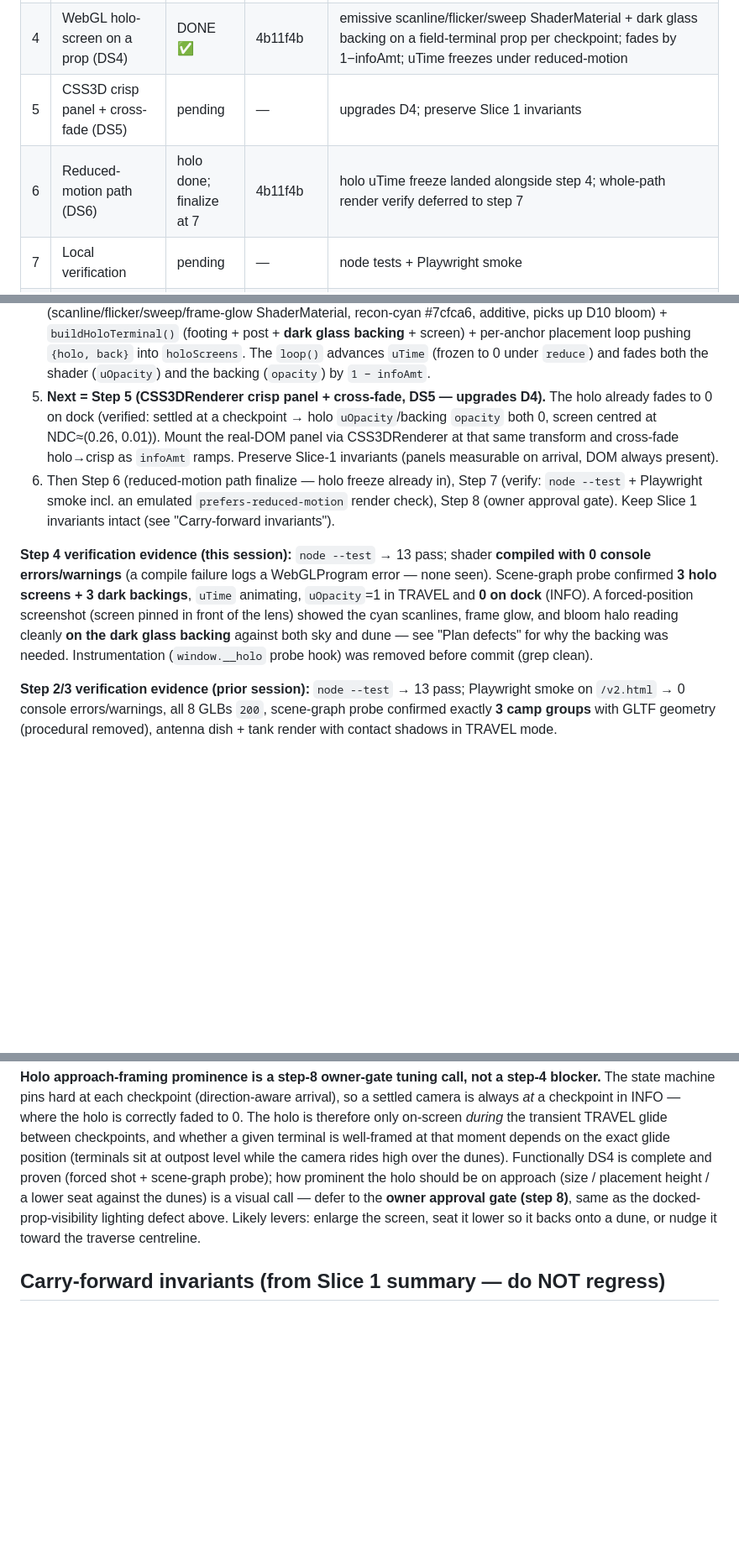
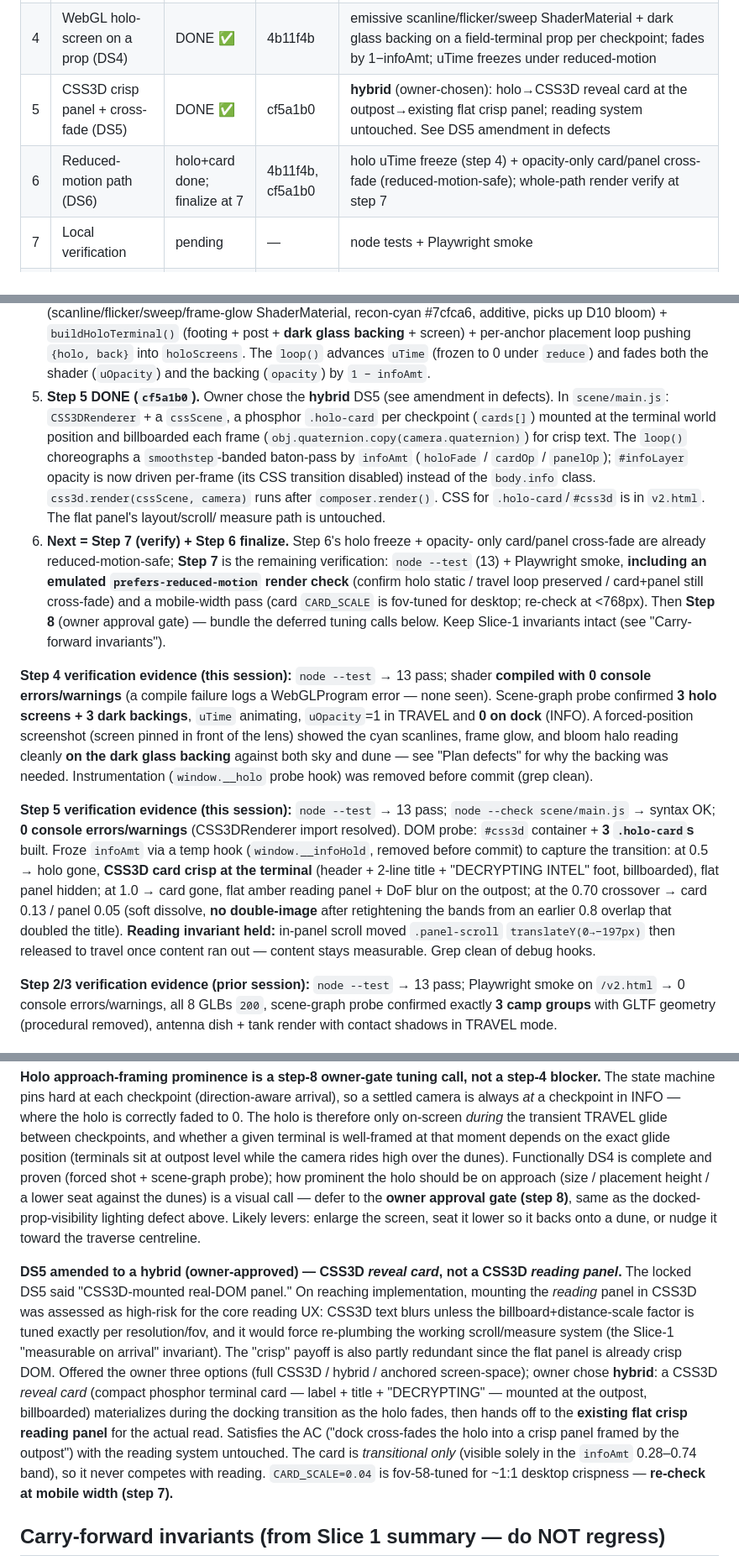
Before and after one commit to shivamsbajpai/personal_website, a Markdown page: tasks/002_gltf-outpost-surface/INDEX.md, 3 parts joined by grey strips. Shown at 84% size. Rendered like a GitHub page; blank space fills up the shorter version.

Commit message:
docs: mark slice-2 step 5 (CSS3D reveal card) done; DS5 hybrid amendment
Co-Authored-By: Claude Opus 4.8 (1M context) <noreply@anthropic.com>

```diff
--- a/tasks/002_gltf-outpost-surface/INDEX.md
+++ b/tasks/002_gltf-outpost-surface/INDEX.md
@@ -13,8 +13,8 @@ Blocked-by: #3 (DONE — merged via PR #10)
 | 2 | GLTFLoader + lazy-load harness (DS2) | DONE ✅ | 83928e7 | `GLTFLoader` kicked on `booted` via `requestIdleCallback`; render loop never awaits; normalize→recenter→min.y=0→shadows per model; graceful catch keeps procedural |
 | 3 | Per-checkpoint outpost composition (DS3) | DONE ✅ | 83928e7, 2f64c26 | `buildGltfOutpost()` clones kit into camera-facing arc, `hash`-seeded per-cp yaw, shadows on every mesh; procedural camps removed + geo disposed on swap. Scale/arc tuned (`2f64c26`); prop visibility under low sun deferred to owner gate (step 8) |
 | 4 | WebGL holo-screen on a prop (DS4) | DONE ✅ | 4b11f4b | emissive scanline/flicker/sweep ShaderMaterial + dark glass backing on a field-terminal prop per checkpoint; fades by 1−infoAmt; uTime freezes under reduced-motion |
-| 5 | CSS3D crisp panel + cross-fade (DS5) | pending | — | upgrades D4; preserve Slice 1 invariants |
-| 6 | Reduced-motion path (DS6) | holo done; finalize at 7 | 4b11f4b | holo uTime freeze landed alongside step 4; whole-path render verify deferred to step 7 |
+| 5 | CSS3D crisp panel + cross-fade (DS5) | DONE ✅ | cf5a1b0 | **hybrid** (owner-chosen): holo→CSS3D reveal card at the outpost→existing flat crisp panel; reading system untouched. See DS5 amendment in defects |
+| 6 | Reduced-motion path (DS6) | holo+card done; finalize at 7 | 4b11f4b, cf5a1b0 | holo uTime freeze (step 4) + opacity-only card/panel cross-fade (reduced-motion-safe); whole-path render verify at step 7 |
 | 7 | Local verification | pending | — | node tests + Playwright smoke |
 | 8 | Owner approval gate | pending | — | sign-off before Slice 3 (#5) |
 
@@ -41,16 +41,24 @@ Blocked-by: #3 (DONE — merged via PR #10)
    per-anchor placement loop pushing `{holo, back}` into `holoScreens`. The
    `loop()` advances `uTime` (frozen to 0 under `reduce`) and fades both the
    shader (`uOpacity`) and the backing (`opacity`) by `1 − infoAmt`.
-5. **Next = Step 5 (CSS3DRenderer crisp panel + cross-fade, DS5 — upgrades D4).**
-   The holo already fades to 0 on dock (verified: settled at a checkpoint →
-   holo `uOpacity`/backing `opacity` both 0, screen centred at NDC≈(0.26, 0.01)).
-   Mount the real-DOM panel via CSS3DRenderer at that same transform and
-   cross-fade holo→crisp as `infoAmt` ramps. Preserve Slice-1 invariants
-   (panels measurable on arrival, DOM always present).
-6. Then Step 6 (reduced-motion path finalize — holo freeze already in), Step 7
-   (verify: `node --test` + Playwright smoke incl. an emulated
-   `prefers-reduced-motion` render check), Step 8 (owner approval gate). Keep
-   Slice 1 invariants intact (see "Carry-forward invariants").
+5. **Step 5 DONE (`cf5a1b0`).** Owner chose the **hybrid** DS5 (see amendment in
+   defects). In `scene/main.js`: `CSS3DRenderer` + a `cssScene`, a phosphor
+   `.holo-card` per checkpoint (`cards[]`) mounted at the terminal world position
+   and billboarded each frame (`obj.quaternion.copy(camera.quaternion)`) for
+   crisp text. The `loop()` choreographs a `smoothstep`-banded baton-pass by
+   `infoAmt` (`holoFade` / `cardOp` / `panelOp`); `#infoLayer` opacity is now
+   driven per-frame (its CSS transition disabled) instead of the `body.info`
+   class. `css3d.render(cssScene, camera)` runs after `composer.render()`. CSS
+   for `.holo-card`/`#css3d` is in `v2.html`. The flat panel's layout/scroll/
+   measure path is untouched.
+6. **Next = Step 7 (verify) + Step 6 finalize.** Step 6's holo freeze + opacity-
+   only card/panel cross-fade are already reduced-motion-safe; **Step 7** is the
+   remaining verification: `node --test` (13) + Playwright smoke, **including an
+   emulated `prefers-reduced-motion` render check** (confirm holo static / travel
+   loop preserved / card+panel still cross-fade) and a mobile-width pass (card
+   `CARD_SCALE` is fov-tuned for desktop; re-check at <768px). Then **Step 8**
+   (owner approval gate) — bundle the deferred tuning calls below. Keep Slice-1
+   invariants intact (see "Carry-forward invariants").
 
 **Step 4 verification evidence (this session):** `node --test` → 13 pass; shader
 **compiled with 0 console errors/warnings** (a compile failure logs a
@@ -61,6 +69,18 @@ showed the cyan scanlines, frame glow, and bloom halo reading cleanly **on the
 dark glass backing** against both sky and dune — see "Plan defects" for why the
 backing was needed. Instrumentation (`window.__holo` probe hook) was removed
 before commit (grep clean).
+
+**Step 5 verification evidence (this session):** `node --test` → 13 pass;
+`node --check scene/main.js` → syntax OK; **0 console errors/warnings** (CSS3DRenderer
+import resolved). DOM probe: `#css3d` container + **3 `.holo-card`s** built. Froze
+`infoAmt` via a temp hook (`window.__infoHold`, removed before commit) to capture
+the transition: at 0.5 → holo gone, **CSS3D card crisp at the terminal** (header +
+2-line title + "DECRYPTING INTEL" foot, billboarded), flat panel hidden; at 1.0 →
+card gone, flat amber reading panel + DoF blur on the outpost; at the 0.70 crossover
+→ card 0.13 / panel 0.05 (soft dissolve, **no double-image** after retightening the
+bands from an earlier 0.8 overlap that doubled the title). **Reading invariant held:**
+in-panel scroll moved `.panel-scroll` `translateY(0→−197px)` then released to travel
+once content ran out — content stays measurable. Grep clean of debug hooks.
 
 **Step 2/3 verification evidence (prior session):** `node --test` → 13 pass;
 Playwright smoke on `/v2.html` → 0 console errors/warnings, all 8 GLBs `200`,
@@ -116,6 +136,23 @@ is a visual call — defer to the **owner approval gate (step 8)**, same as the
 docked-prop-visibility lighting defect above. Likely levers: enlarge the screen,
 seat it lower so it backs onto a dune, or nudge it toward the traverse centreline.
 
+**DS5 amended to a hybrid (owner-approved) — CSS3D *reveal card*, not a CSS3D
+*reading panel*.** The locked DS5 said "CSS3D-mounted real-DOM panel." On reaching
+implementation, mounting the *reading* panel in CSS3D was assessed as high-risk for
+the core reading UX: CSS3D text blurs unless the billboard+distance-scale factor is
+tuned exactly per resolution/fov, and it would force re-plumbing the working
+scroll/measure system (the Slice-1 "measurable on arrival" invariant). The "crisp"
+payoff is also partly redundant since the flat panel is already crisp DOM. Offered
+the owner three options (full CSS3D / hybrid / anchored screen-space); owner chose
+**hybrid**: a CSS3D *reveal card* (compact phosphor terminal card — label + title +
+"DECRYPTING" — mounted at the outpost, billboarded) materializes during the docking
+transition as the holo fades, then hands off to the **existing flat crisp reading
+panel** for the actual read. Satisfies the AC ("dock cross-fades the holo into a
+crisp panel framed by the outpost") with the reading system untouched. The card is
+*transitional only* (visible solely in the `infoAmt` 0.28–0.74 band), so it never
+competes with reading. `CARD_SCALE=0.04` is fov-58-tuned for ~1:1 desktop crispness
+— **re-check at mobile width (step 7).**
+
 ## Carry-forward invariants (from Slice 1 summary — do NOT regress)
 
 - **Direction-aware travel arrival** (`scene/state.js`): forward→top, backward→end;
```
